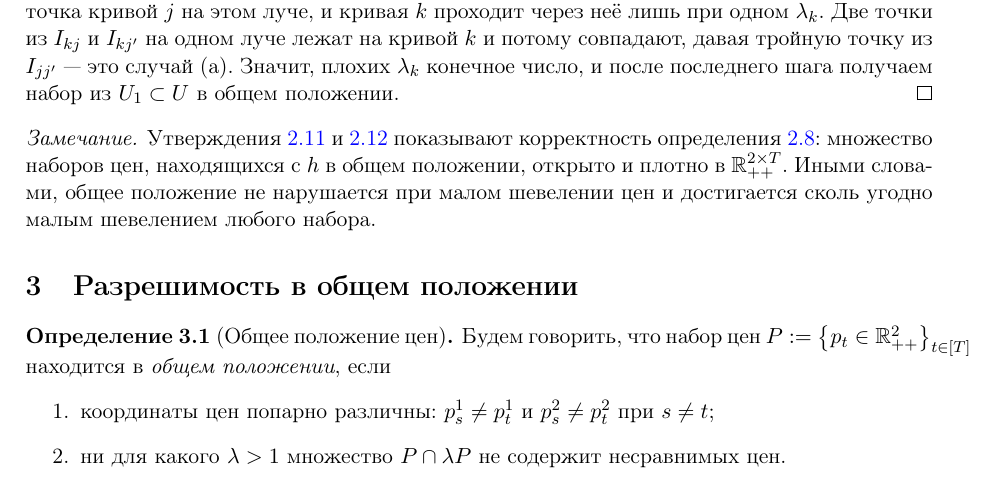
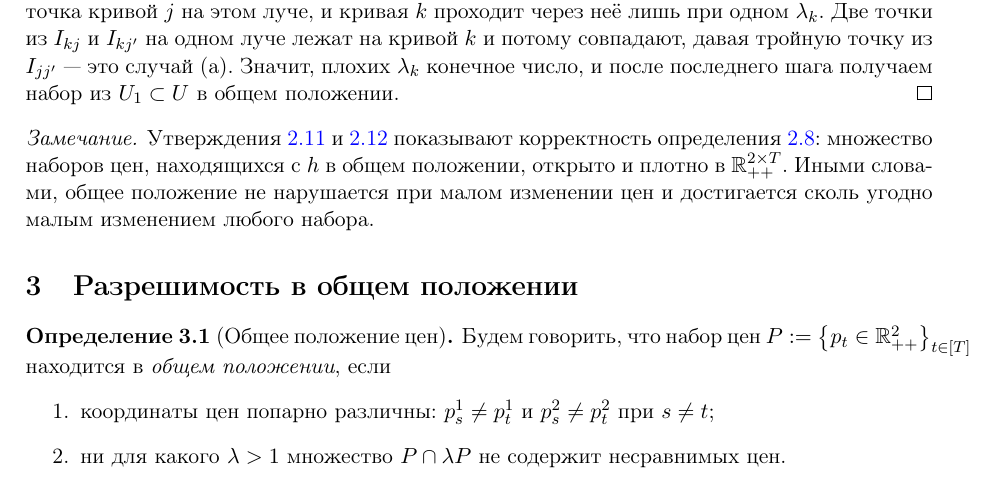
Before and after one commit to HoiAlice/neo-tiling, a LaTeX document (latex/notes.tex): part of page 4 of 11, cut so that both start at the same text. Compiled offline with pdfLaTeX.

```diff
--- a/latex/notes.tex
+++ b/latex/notes.tex
@@ -218,7 +218,7 @@
     Утверждения~\ref{prop:gp-stable} и~\ref{prop:gp-dense} показывают корректность
     определения~\ref{def:general-position}: множество наборов цен, находящихся с $h$ в общем
     положении, открыто и плотно в $\Rpp[2\times T]$. Иными словами, общее положение не нарушается
-    при малом шевелении цен и достигается сколь угодно малым шевелением любого набора.
+    при малом изменении цен и достигается сколь угодно малым изменением любого набора.
 \end{remark}
 
 \section{Разрешимость в общем положении}
```
Also changed, not shown: latex/notes.pdf.
